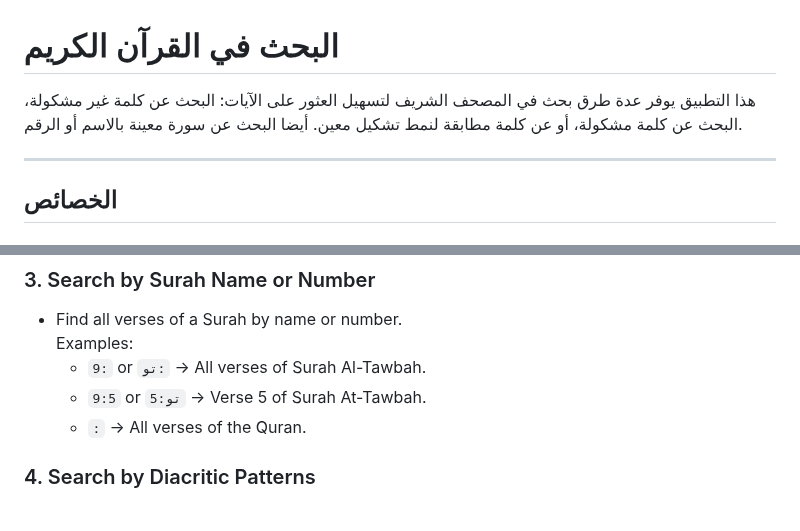
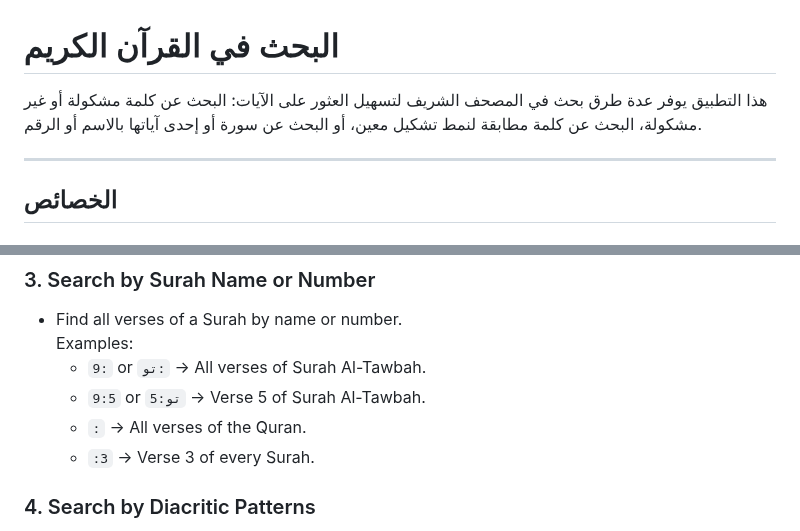
Before and after one commit to cmdctr/quran, a Markdown page: README.md, 2 parts joined by grey strips. Drawn GitHub-style.

```diff
--- a/README.md
+++ b/README.md
@@ -1,6 +1,6 @@
 # البحث في القرآن الكريم
 
-هذا التطبيق يوفر عدة طرق بحث في المصحف الشريف لتسهيل العثور على الآيات: البحث عن كلمة غير مشكولة، البحث عن كلمة مشكولة، أو عن كلمة مطابقة لنمط تشكيل معين. أيضا البحث عن سورة معينة بالاسم أو الرقم.
+هذا التطبيق يوفر عدة طرق بحث في المصحف الشريف لتسهيل العثور على الآيات: البحث عن كلمة مشكولة أو غير مشكولة، البحث عن كلمة مطابقة لنمط تشكيل معين، أو البحث عن سورة أو إحدى آياتها بالاسم أو الرقم.
 
 ---
 
@@ -98,8 +98,9 @@ This app allows you to search the Quran by plain text, text with diacritics, or
 - Find all verses of a Surah by name or number.
   Examples:
   - `9:` or `تو:` → All verses of Surah Al-Tawbah.
-  - `9:5` or `تو:5` → Verse 5 of Surah At-Tawbah.
+  - `9:5` or `تو:5` → Verse 5 of Surah Al-Tawbah.
   - `:` → All verses of the Quran.
+  - `:3` → Verse 3 of every Surah.
 
 ### 4. Search by Diacritic Patterns
 - Find words matching specific diacritic patterns.
```
Also changed, not shown: other parts of README.md (+9 -9 lines).
